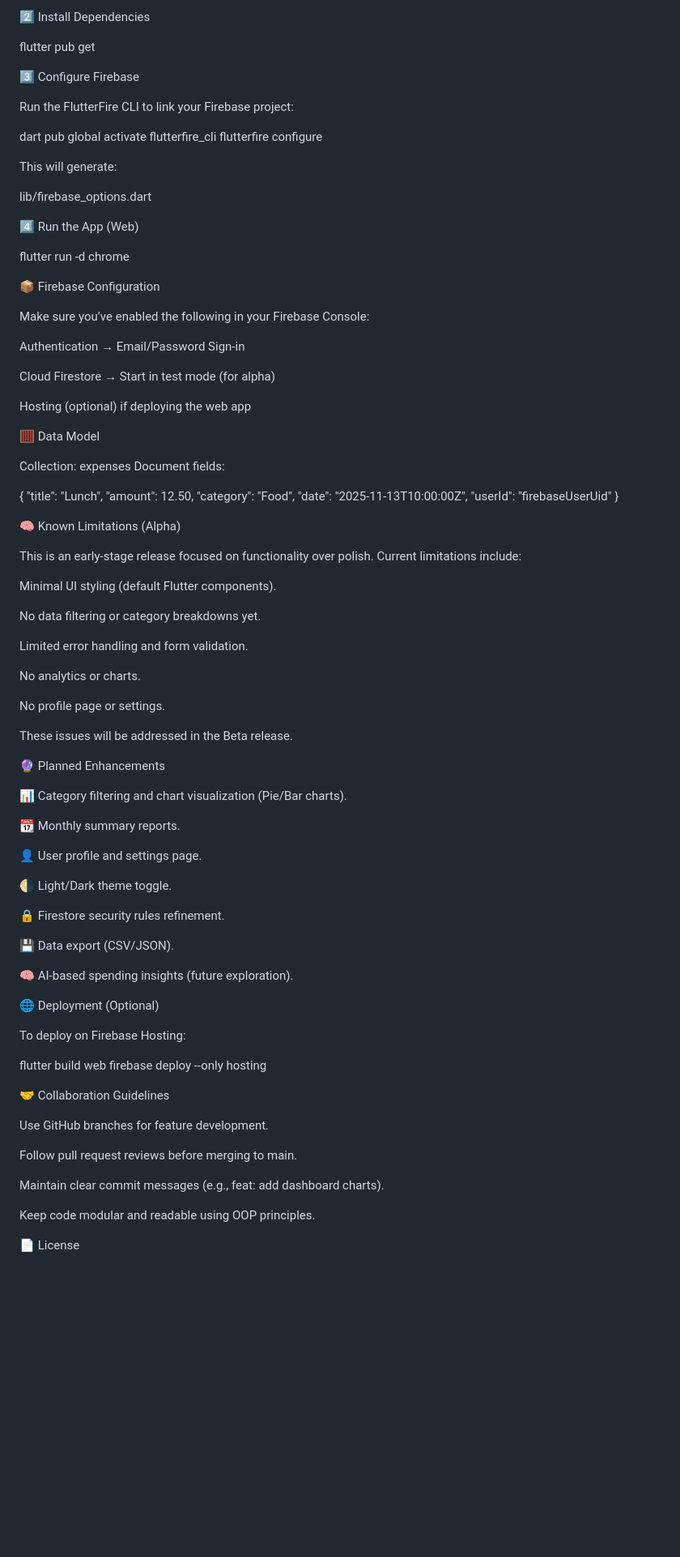
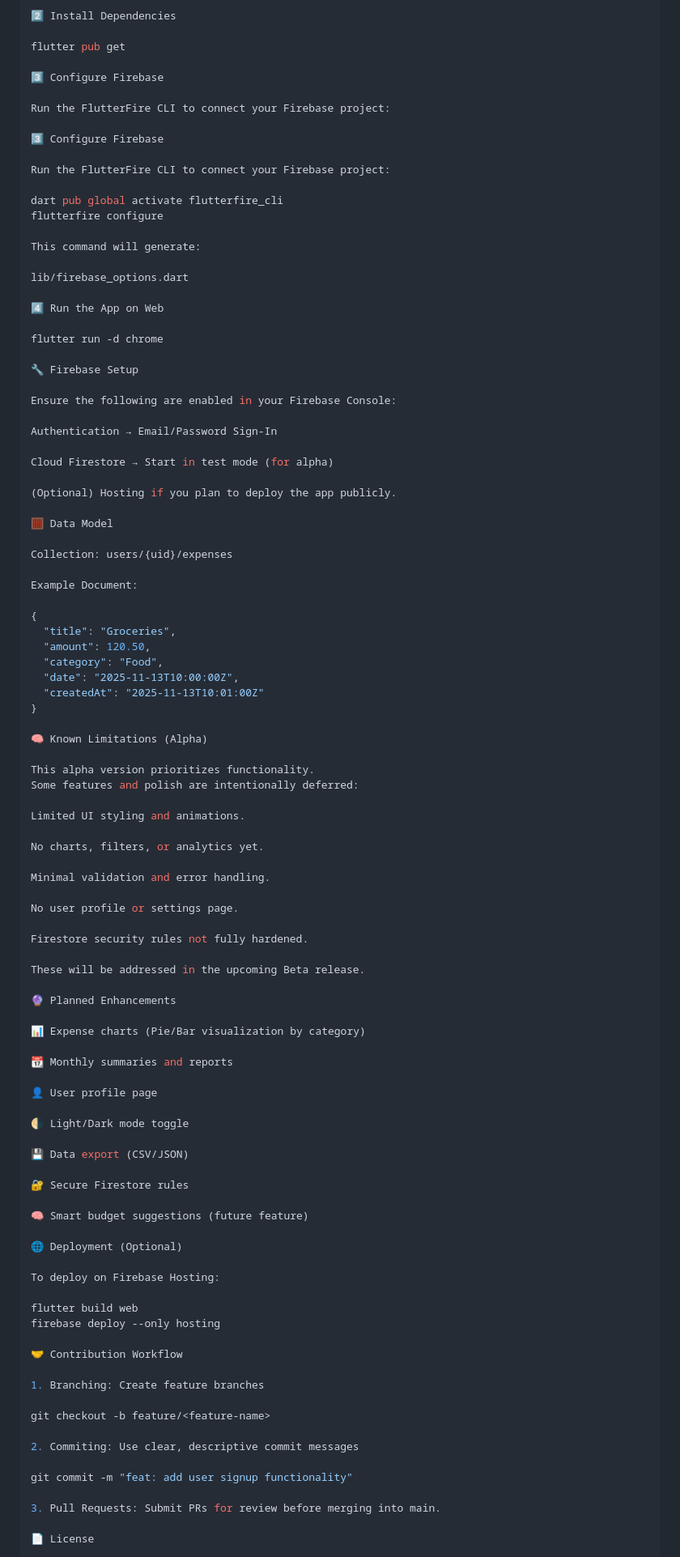
Before and after one commit to 16LouisM/FlutterPrep, a Markdown page: README.md, the part around the change printed below. Shown: that part at 81% size. GitHub-like rendering; blank space fills up the shorter version.

Commit message:
OK README

```diff
--- a/README.md
+++ b/README.md
@@ -84,74 +99,79 @@ flutter pub get
 
 3️⃣ Configure Firebase
 
-Run the FlutterFire CLI to link your Firebase project:
+Run the FlutterFire CLI to connect your Firebase project:
+
+3️⃣ Configure Firebase
+
+Run the FlutterFire CLI to connect your Firebase project:
 
 dart pub global activate flutterfire_cli
 flutterfire configure
 
-This will generate:
+This command will generate:
 
 lib/firebase_options.dart
 
-4️⃣ Run the App (Web)
+4️⃣ Run the App on Web
 
 flutter run -d chrome
 
-📦 Firebase Configuration
+🔧 Firebase Setup
 
-Make sure you’ve enabled the following in your Firebase Console:
+Ensure the following are enabled in your Firebase Console:
 
-Authentication → Email/Password Sign-in
+Authentication → Email/Password Sign-In
 
 Cloud Firestore → Start in test mode (for alpha)
 
-Hosting (optional) if deploying the web app
+(Optional) Hosting if you plan to deploy the app publicly.
 
 🧮 Data Model
 
-Collection: expenses
-Document fields:
+Collection: users/{uid}/expenses
+
+Example Document:
 
 {
-  "title": "Lunch",
-  "amount": 12.50,
+  "title": "Groceries",
+  "amount": 120.50,
   "category": "Food",
   "date": "2025-11-13T10:00:00Z",
-  "userId": "firebaseUserUid"
+  "createdAt": "2025-11-13T10:01:00Z"
 }
 
 🧠 Known Limitations (Alpha)
 
-This is an early-stage release focused on functionality over polish.
-Current limitations include:
+This alpha version prioritizes functionality.
+Some features and polish are intentionally deferred:
 
-Minimal UI styling (default Flutter components).
+Limited UI styling and animations.
 
-No data filtering or category breakdowns yet.
+No charts, filters, or analytics yet.
 
-Limited error handling and form validation.
+Minimal validation and error handling.
 
-No analytics or charts.
+No user profile or settings page.
 
-No profile page or settings.
+Firestore security rules not fully hardened.
 
-These issues will be addressed in the Beta release.
+These will be addressed in the upcoming Beta release.
 
 🔮 Planned Enhancements
 
-📊 Category filtering and chart visualization (Pie/Bar charts).
+📊 Expense charts (Pie/Bar visualization by category)
 
-📆 Monthly summary reports.
+📆 Monthly summaries and reports
 
-👤 User profile and settings page.
+👤 User profile page
 
-🌗 Light/Dark theme toggle.
+🌗 Light/Dark mode toggle
 
-🔒 Firestore security rules refinement.
+💾 Data export (CSV/JSON)
 
-💾 Data export (CSV/JSON).
+🔐 Secure Firestore rules
 
-🧠 AI-based spending insights (future exploration).
+🧠 Smart budget suggestions (future feature)
 
 🌐 Deployment (Optional)
 
@@ -160,15 +180,17 @@ To deploy on Firebase Hosting:
 flutter build web
 firebase deploy --only hosting
 
-🤝 Collaboration Guidelines
+🤝 Contribution Workflow
 
-Use GitHub branches for feature development.
+1. Branching: Create feature branches
 
-Follow pull request reviews before merging to main.
+git checkout -b feature/<feature-name>
 
-Maintain clear commit messages (e.g., feat: add dashboard charts).
+2. Commiting: Use clear, descriptive commit messages
 
-Keep code modular and readable using OOP principles.
+git commit -m "feat: add user signup functionality"
+
+3. Pull Requests: Submit PRs for review before merging into main.
 
 📄 License
 
```
Also changed, not shown: other parts of README.md (+77 -49 lines).
